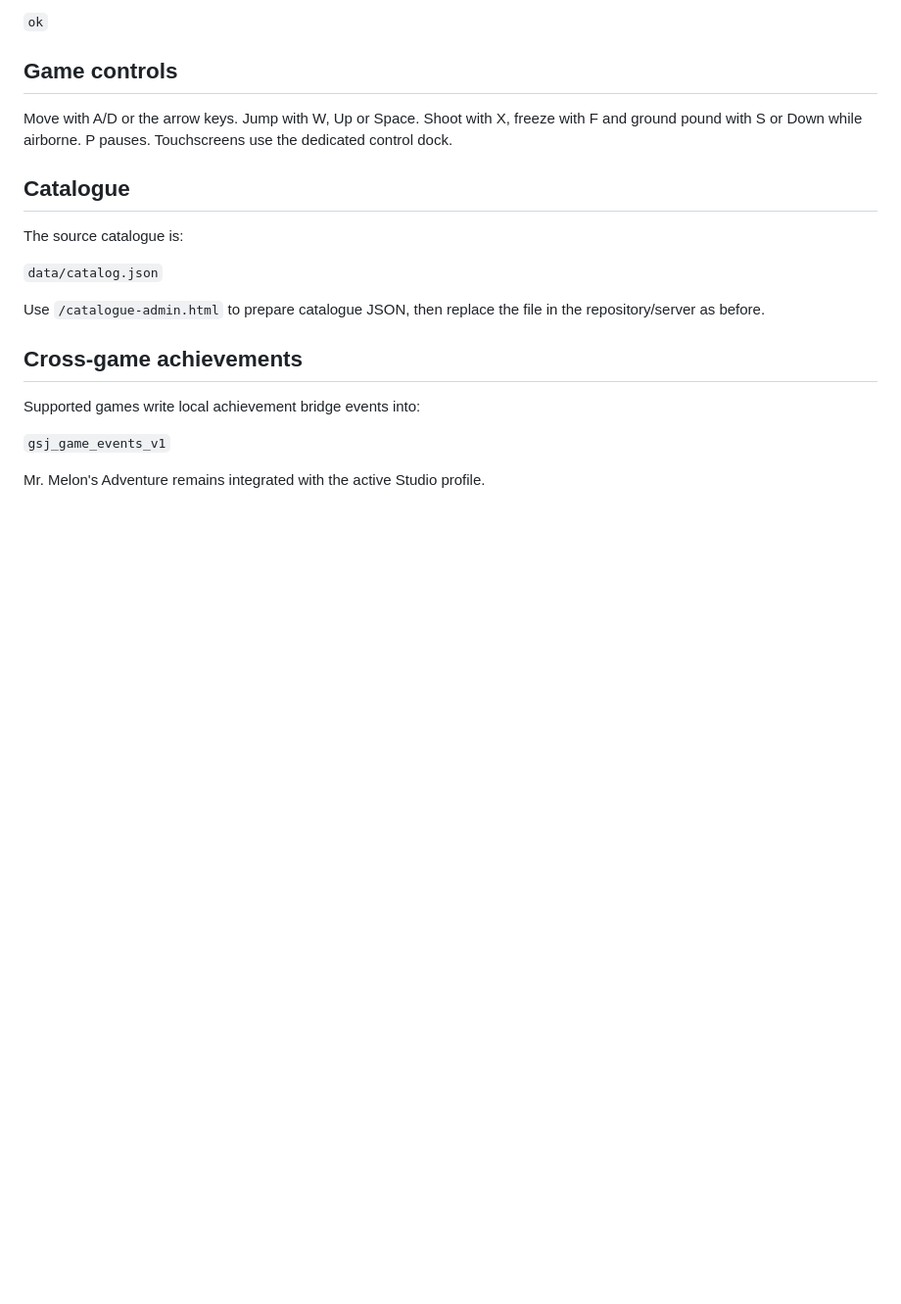
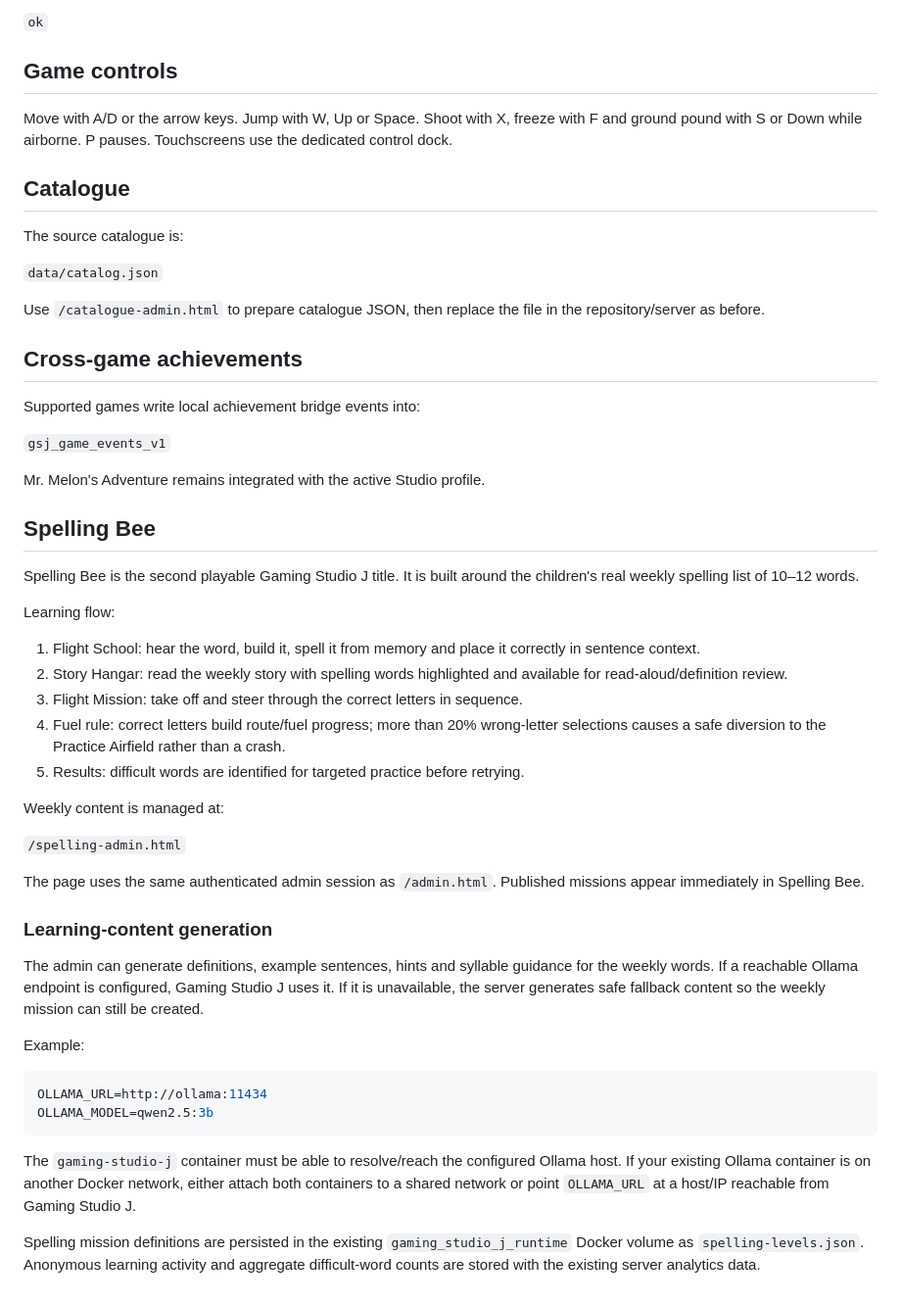
Before and after one commit to MrFixITslu/Gaming-Studio-J, a Markdown page: README.md, the part around the change. Shown at 98% size. Drawn GitHub-style; blank space fills up the shorter version.

Commit message:
Spelling Bee: update README.md

````diff
--- a/README.md
+++ b/README.md
@@ -144,3 +144,37 @@ Supported games write local achievement bridge events into:
 `gsj_game_events_v1`
 
 Mr. Melon's Adventure remains integrated with the active Studio profile.
+
+
+## Spelling Bee
+
+Spelling Bee is the second playable Gaming Studio J title. It is built around the children's real weekly spelling list of 10–12 words.
+
+Learning flow:
+
+1. Flight School: hear the word, build it, spell it from memory and place it correctly in sentence context.
+2. Story Hangar: read the weekly story with spelling words highlighted and available for read-aloud/definition review.
+3. Flight Mission: take off and steer through the correct letters in sequence.
+4. Fuel rule: correct letters build route/fuel progress; more than 20% wrong-letter selections causes a safe diversion to the Practice Airfield rather than a crash.
+5. Results: difficult words are identified for targeted practice before retrying.
+
+Weekly content is managed at:
+
+`/spelling-admin.html`
+
+The page uses the same authenticated admin session as `/admin.html`. Published missions appear immediately in Spelling Bee.
+
+### Learning-content generation
+
+The admin can generate definitions, example sentences, hints and syllable guidance for the weekly words. If a reachable Ollama endpoint is configured, Gaming Studio J uses it. If it is unavailable, the server generates safe fallback content so the weekly mission can still be created.
+
+Example:
+
+```env
+OLLAMA_URL=http://ollama:11434
+OLLAMA_MODEL=qwen2.5:3b
+```
+
+The `gaming-studio-j` container must be able to resolve/reach the configured Ollama host. If your existing Ollama container is on another Docker network, either attach both containers to a shared network or point `OLLAMA_URL` at a host/IP reachable from Gaming Studio J.
+
+Spelling mission definitions are persisted in the existing `gaming_studio_j_runtime` Docker volume as `spelling-levels.json`. Anonymous learning activity and aggregate difficult-word counts are stored with the existing server analytics data.
````
